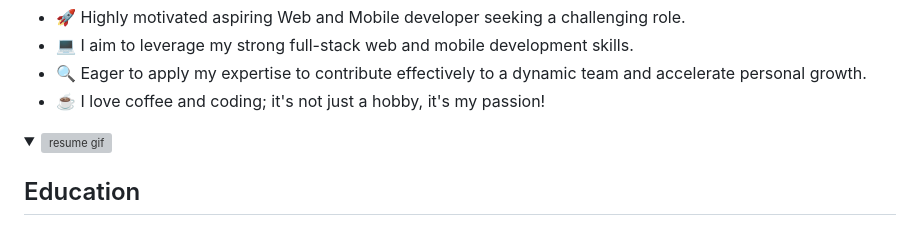
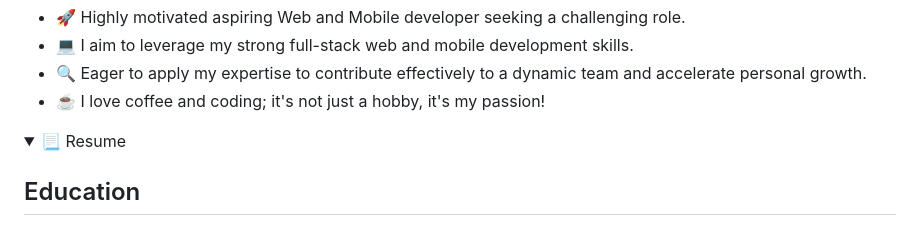
Before and after one commit to memoowi/memoowi, a Markdown page: README.md, the part around the change. Rendered like a GitHub page; folded sections open; grey boxes are pictures that could not be loaded.

Commit message:
feat: remove gif

```diff
--- a/README.md
+++ b/README.md
@@ -18,9 +18,7 @@
 - ☕️ I love coffee and coding; it's not just a hobby, it's my passion!
 
 <details>
-  <summary>
-    <img src="asstes/resume.gif" alt="resume gif" width="54px" heigh="30px">
-  </summary>
+  <summary>📃 Resume</summary>
 
 ## Education
 
```
